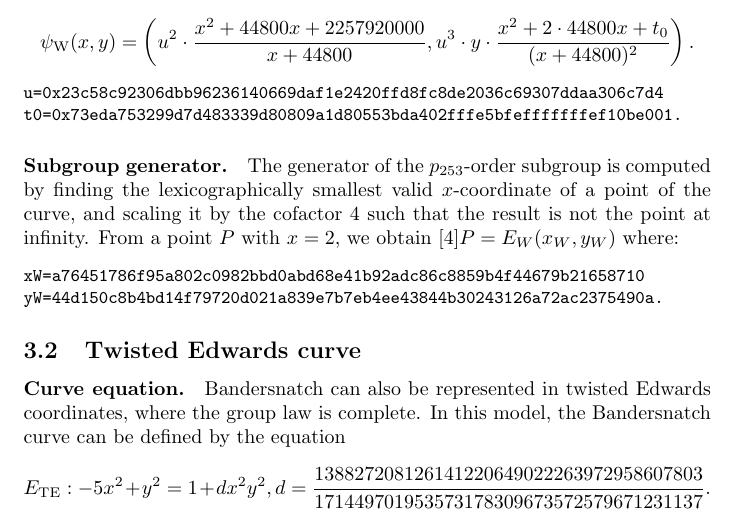
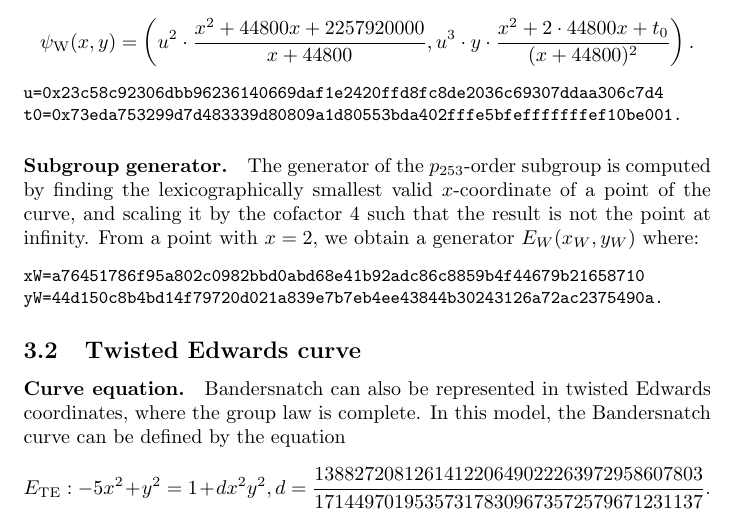
Before and after one commit to asanso/Bandersnatch, a LaTeX paper (paper/bandersnatch.tex): part of page 5 of 9, cut so that both start at the same text. Compiled offline with pdfLaTeX.

Commit message:
minor change tex

```diff
--- a/paper/bandersnatch.tex
+++ b/paper/bandersnatch.tex
@@ -334,7 +334,7 @@ t0=0x73eda753299d7d483339d80809a1d80553bda402fffe5bfefffffffef10be001.
 The generator of the $p_{253}$-order subgroup is computed by finding the
 lexicographically smallest valid $x$-coordinate of a point of the
 curve, and scaling it by the cofactor $4$ such that the result is not
-the point at infinity. From a point $P$ with $x=2$, we obtain $[4]P = E_W(x_W,y_W)$ where:
+the point at infinity. From a point with $x=2$, we obtain a generator $E_W(x_W,y_W)$ where:
 \input{params-W.tex}
 
 \subsection{Twisted Edwards curve}
```
